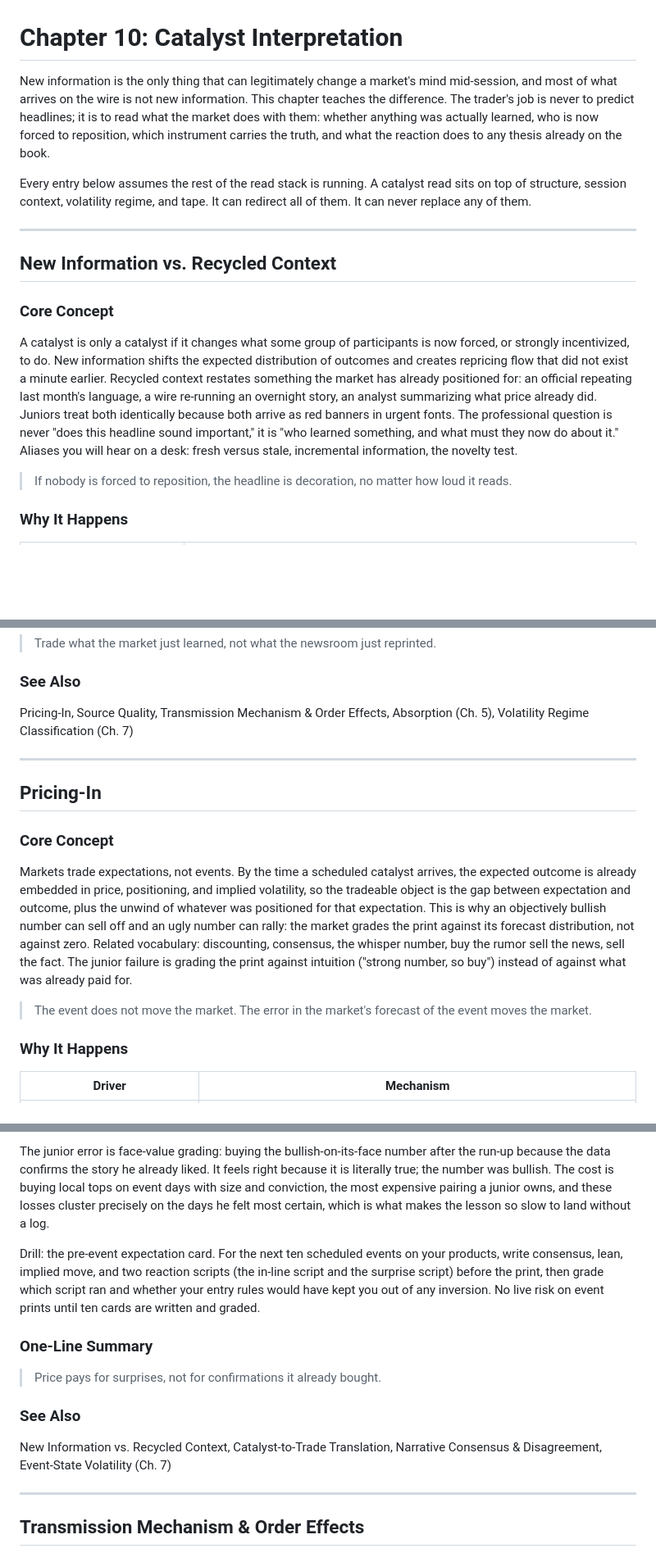
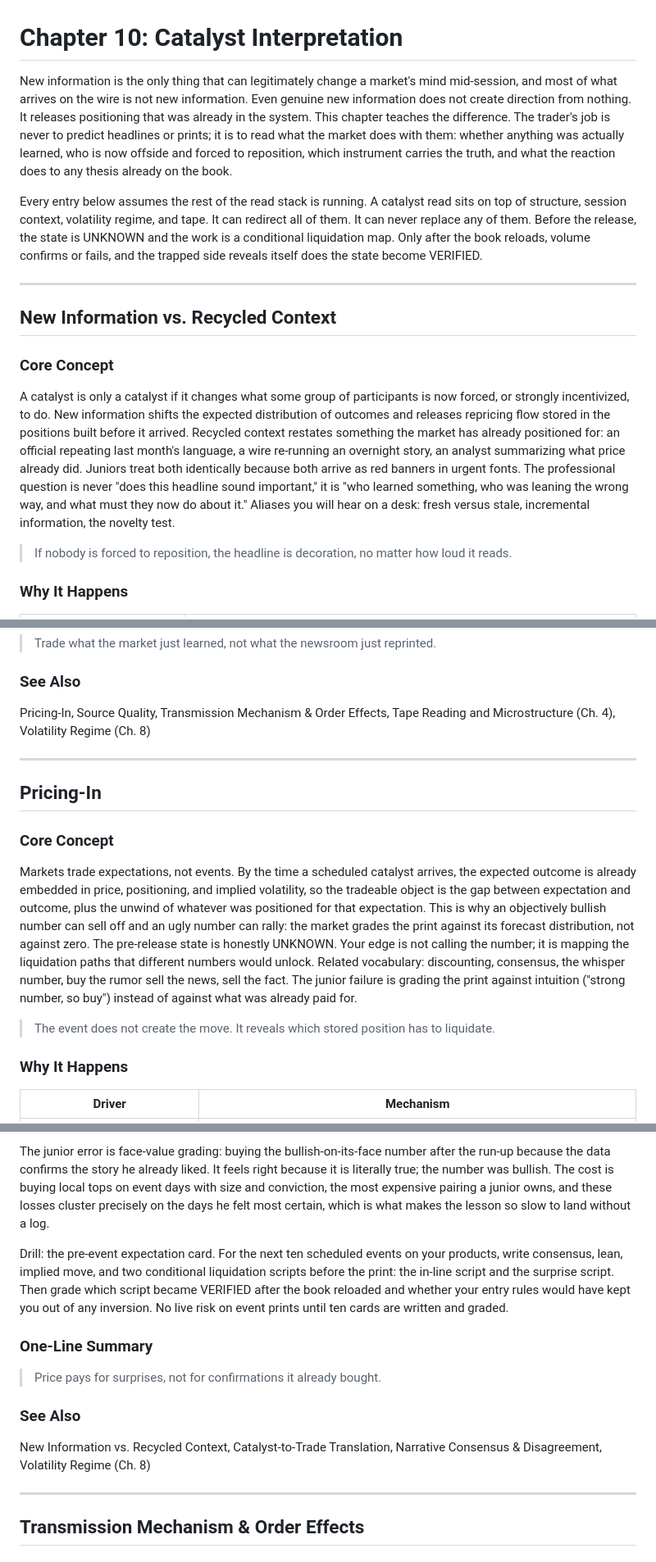
Before and after one commit to richportfutures-byte/market-read-compendium, a Markdown page: manuscript/Handbook Chapters/CH10_Catalyst_Interpretation.md, 3 parts joined by grey strips. Shown at 82% size. Drawn GitHub-style; blank space fills up the shorter version.

```diff
--- a/manuscript/Handbook Chapters/CH10_Catalyst_Interpretation.md
+++ b/manuscript/Handbook Chapters/CH10_Catalyst_Interpretation.md
@@ -1,15 +1,15 @@
 # Chapter 10: Catalyst Interpretation
 
-New information is the only thing that can legitimately change a market's mind mid-session, and most of what arrives on the wire is not new information. This chapter teaches the difference. The trader's job is never to predict headlines; it is to read what the market does with them: whether anything was actually learned, who is now forced to reposition, which instrument carries the truth, and what the reaction does to any thesis already on the book.
+New information is the only thing that can legitimately change a market's mind mid-session, and most of what arrives on the wire is not new information. Even genuine new information does not create direction from nothing. It releases positioning that was already in the system. This chapter teaches the difference. The trader's job is never to predict headlines or prints; it is to read what the market does with them: whether anything was actually learned, who is now offside and forced to reposition, which instrument carries the truth, and what the reaction does to any thesis already on the book.
 
-Every entry below assumes the rest of the read stack is running. A catalyst read sits on top of structure, session context, volatility regime, and tape. It can redirect all of them. It can never replace any of them.
+Every entry below assumes the rest of the read stack is running. A catalyst read sits on top of structure, session context, volatility regime, and tape. It can redirect all of them. It can never replace any of them. Before the release, the state is UNKNOWN and the work is a conditional liquidation map. Only after the book reloads, volume confirms or fails, and the trapped side reveals itself does the state become VERIFIED.
 
 ---
 
 ## New Information vs. Recycled Context
 
 ### Core Concept
-A catalyst is only a catalyst if it changes what some group of participants is now forced, or strongly incentivized, to do. New information shifts the expected distribution of outcomes and creates repricing flow that did not exist a minute earlier. Recycled context restates something the market has already positioned for: an official repeating last month's language, a wire re-running an overnight story, an analyst summarizing what price already did. Juniors treat both identically because both arrive as red banners in urgent fonts. The professional question is never "does this headline sound important," it is "who learned something, and what must they now do about it." Aliases you will hear on a desk: fresh versus stale, incremental information, the novelty test.
+A catalyst is only a catalyst if it changes what some group of participants is now forced, or strongly incentivized, to do. New information shifts the expected distribution of outcomes and releases repricing flow stored in the positions built before it arrived. Recycled context restates something the market has already positioned for: an official repeating last month's language, a wire re-running an overnight story, an analyst summarizing what price already did. Juniors treat both identically because both arrive as red banners in urgent fonts. The professional question is never "does this headline sound important," it is "who learned something, who was leaning the wrong way, and what must they now do about it." Aliases you will hear on a desk: fresh versus stale, incremental information, the novelty test.
 
 > If nobody is forced to reposition, the headline is decoration, no matter how loud it reads.
 
@@ -52,16 +52,16 @@ Drill: the novelty log. For the next twenty headline-driven moves you witness, l
 > Trade what the market just learned, not what the newsroom just reprinted.
 
 ### See Also
-Pricing-In, Source Quality, Transmission Mechanism & Order Effects, Absorption (Ch. 5), Volatility Regime Classification (Ch. 7)
+Pricing-In, Source Quality, Transmission Mechanism & Order Effects, Tape Reading and Microstructure (Ch. 4), Volatility Regime (Ch. 8)
 
 ---
 
 ## Pricing-In
 
 ### Core Concept
-Markets trade expectations, not events. By the time a scheduled catalyst arrives, the expected outcome is already embedded in price, positioning, and implied volatility, so the tradeable object is the gap between expectation and outcome, plus the unwind of whatever was positioned for that expectation. This is why an objectively bullish number can sell off and an ugly number can rally: the market grades the print against its forecast distribution, not against zero. Related vocabulary: discounting, consensus, the whisper number, buy the rumor sell the news, sell the fact. The junior failure is grading the print against intuition ("strong number, so buy") instead of against what was already paid for.
+Markets trade expectations, not events. By the time a scheduled catalyst arrives, the expected outcome is already embedded in price, positioning, and implied volatility, so the tradeable object is the gap between expectation and outcome, plus the unwind of whatever was positioned for that expectation. This is why an objectively bullish number can sell off and an ugly number can rally: the market grades the print against its forecast distribution, not against zero. The pre-release state is honestly UNKNOWN. Your edge is not calling the number; it is mapping the liquidation paths that different numbers would unlock. Related vocabulary: discounting, consensus, the whisper number, buy the rumor sell the news, sell the fact. The junior failure is grading the print against intuition ("strong number, so buy") instead of against what was already paid for.
 
-> The event does not move the market. The error in the market's forecast of the event moves the market.
+> The event does not create the move. It reveals which stored position has to liquidate.
 
 ### Why It Happens
 
@@ -94,13 +94,13 @@ Now run the alternate print: a surprise build of 2 million against an expected d
 
 The junior error is face-value grading: buying the bullish-on-its-face number after the run-up because the data confirms the story he already liked. It feels right because it is literally true; the number was bullish. The cost is buying local tops on event days with size and conviction, the most expensive pairing a junior owns, and these losses cluster precisely on the days he felt most certain, which is what makes the lesson so slow to land without a log.
 
-Drill: the pre-event expectation card. For the next ten scheduled events on your products, write consensus, lean, implied move, and two reaction scripts (the in-line script and the surprise script) before the print, then grade which script ran and whether your entry rules would have kept you out of any inversion. No live risk on event prints until ten cards are written and graded.
+Drill: the pre-event expectation card. For the next ten scheduled events on your products, write consensus, lean, implied move, and two conditional liquidation scripts before the print: the in-line script and the surprise script. Then grade which script became VERIFIED after the book reloaded and whether your entry rules would have kept you out of any inversion. No live risk on event prints until ten cards are written and graded.
 
 ### One-Line Summary
 > Price pays for surprises, not for confirmations it already bought.
 
 ### See Also
-New Information vs. Recycled Context, Catalyst-to-Trade Translation, Narrative Consensus & Disagreement, Event-State Volatility (Ch. 7)
+New Information vs. Recycled Context, Catalyst-to-Trade Translation, Narrative Consensus & Disagreement, Volatility Regime (Ch. 8)
 
 ---
 
```
Also changed, not shown: other parts of manuscript/Handbook Chapters/CH10_Catalyst_Interpretation.md (+17 -17 lines).
